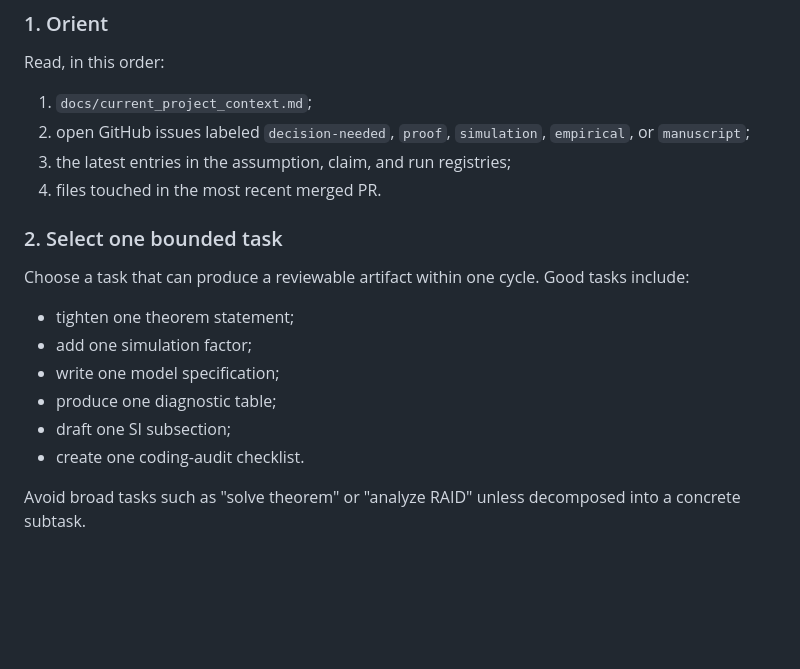
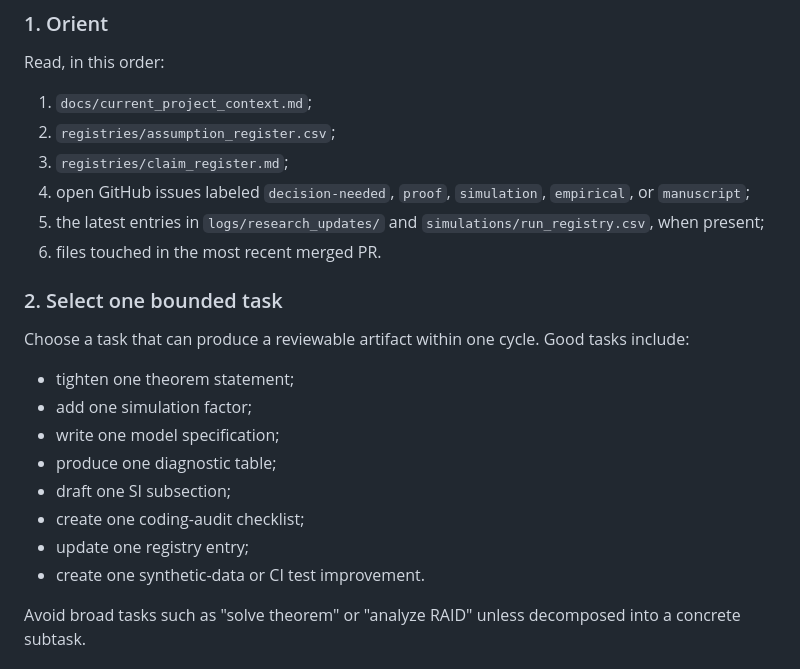
Before and after one commit to blam3/Omitting-Context-in-Cognition, a Markdown page: loops/autonomous_researcher_loop.md, the part around one of its changes. GitHub-like rendering; blank space fills up the shorter version.

```diff
--- a/loops/autonomous_researcher_loop.md
+++ b/loops/autonomous_researcher_loop.md
@@ -21,9 +21,11 @@ The loop's north-star deliverable is a PNAS-ready manuscript showing that omitte
 Read, in this order:
 
 1. `docs/current_project_context.md`;
-2. open GitHub issues labeled `decision-needed`, `proof`, `simulation`, `empirical`, or `manuscript`;
-3. the latest entries in the assumption, claim, and run registries;
-4. files touched in the most recent merged PR.
+2. `registries/assumption_register.csv`;
+3. `registries/claim_register.md`;
+4. open GitHub issues labeled `decision-needed`, `proof`, `simulation`, `empirical`, or `manuscript`;
+5. the latest entries in `logs/research_updates/` and `simulations/run_registry.csv`, when present;
+6. files touched in the most recent merged PR.
 
 ### 2. Select one bounded task
 
@@ -34,7 +36,9 @@ Choose a task that can produce a reviewable artifact within one cycle. Good task
 - write one model specification;
 - produce one diagnostic table;
 - draft one SI subsection;
-- create one coding-audit checklist.
+- create one coding-audit checklist;
+- update one registry entry;
+- create one synthetic-data or CI test improvement.
 
 Avoid broad tasks such as "solve theorem" or "analyze RAID" unless decomposed into a concrete subtask.
 
```
Also changed, not shown: other parts of loops/autonomous_researcher_loop.md (+46 -3 lines).
